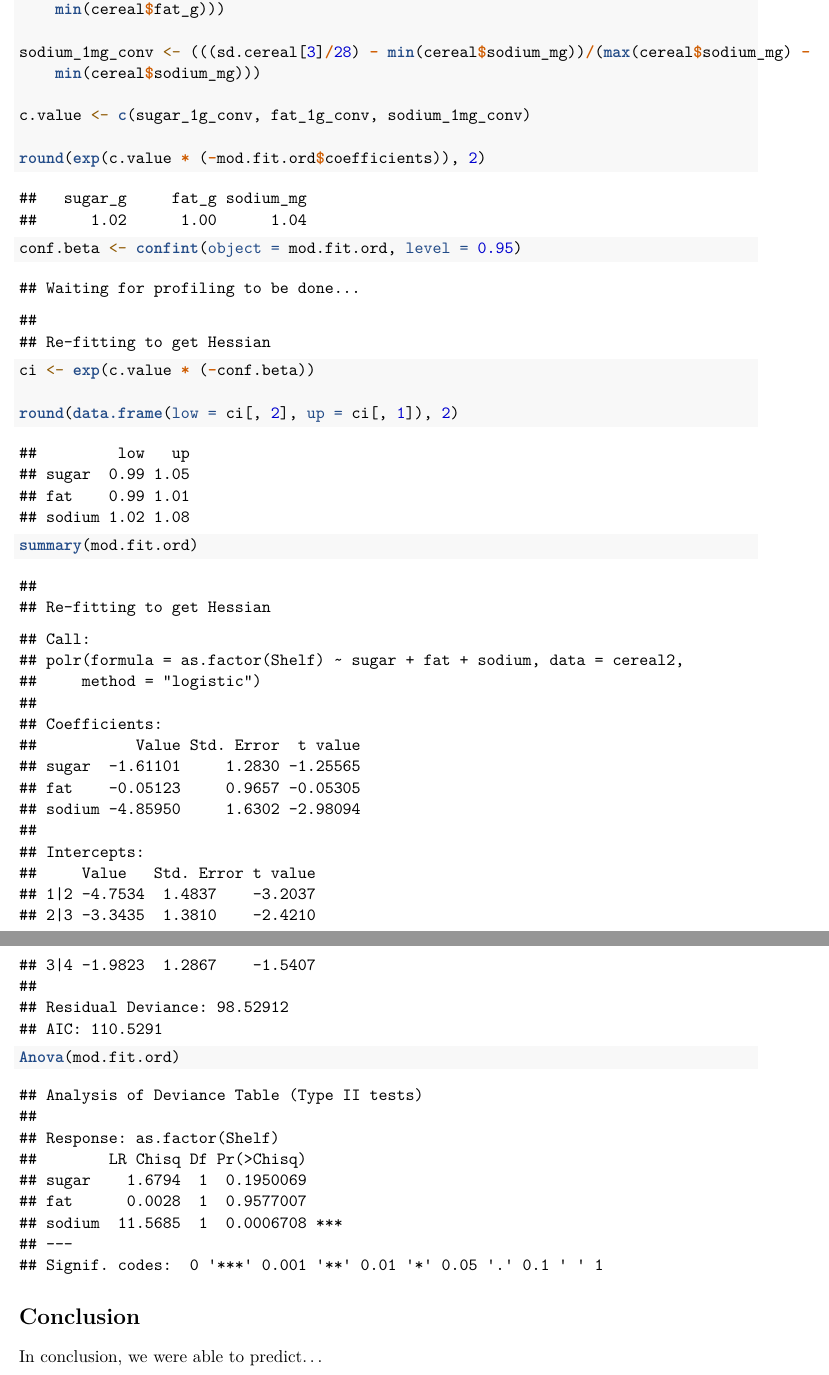
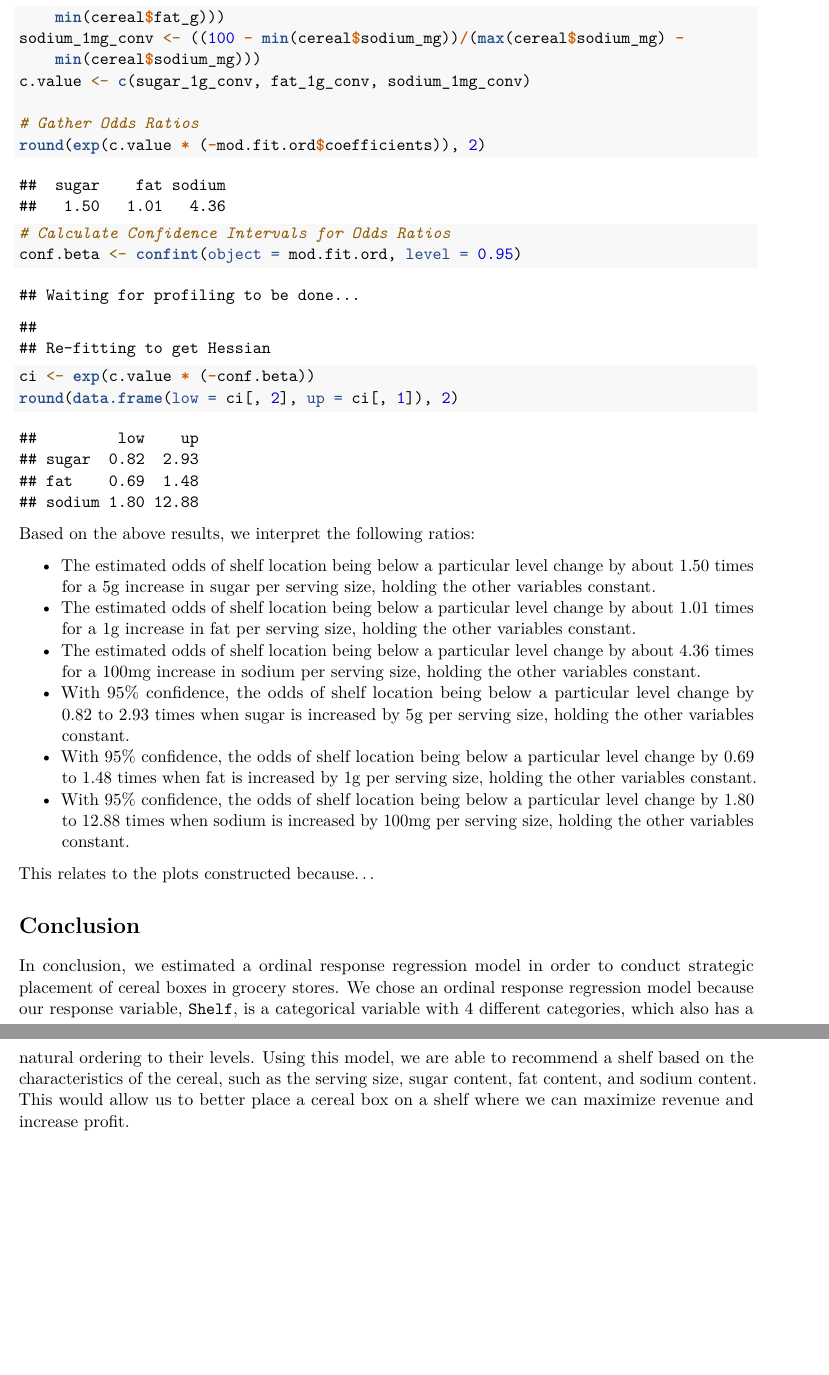
Before and after one commit to hxu23/w271_lab2, an R Markdown document (HarryXu_RichUng_Lab2.Rmd): two parts of pages 13 and 14 of 14, joined at a grey line, cut so that both start at the same text, the shorter picture padded with empty space. Rendered offline with R 4.5, knitr and Pandoc, then LaTeX, with nearby package versions; code that draws random numbers runs with fixed seeds of ours.

Commit message:
Updating other parts of lab

````diff
--- a/HarryXu_RichUng_Lab2.Rmd
+++ b/HarryXu_RichUng_Lab2.Rmd
@@ -164,7 +166,6 @@ Kellogg’s Apple Jacks (http://www.applejacks.com) is a cereal marketed to- war
 #### Answer
 
 ```{r, tidy=TRUE, tidy.opts=list(width.cutoff=60)}
-summary(mod.fit.ord)
 predict(object = mod.fit.ord, newdata = data.frame(sugar = (((12/28) - min(cereal$sugar_g))/(max(cereal$sugar_g) - min(cereal$sugar_g))),
                                                    fat = (((0.5/28) - min(cereal$fat_g))/(max(cereal$fat_g) - min(cereal$fat_g))),
                                                    sodium = (((130/28) - min(cereal$sodium_mg))/(max(cereal$sodium_mg) - min(cereal$sodium_mg)))),  type = "probs")
@@ -250 +250,0 @@ fat_1g_conv <- (((sd.cereal[2]/28) - min(cereal$fat_g))/(max(cereal$fat_g) - min
-sodium_1mg_conv <- (((sd.cereal[3]/28) - min(cereal$sodium_mg))/(max(cereal$sodium_mg) - min(cereal$sodium_mg)))
@@ -252,19 +254,26 @@ sodium_1mg_conv <- (((sd.cereal[3]/28) - min(cereal$sodium_mg))/(max(cereal$sodi
+sodium_1mg_conv <- ((100 - min(cereal$sodium_mg))/(max(cereal$sodium_mg) - min(cereal$sodium_mg)))
 c.value <- c(sugar_1g_conv, fat_1g_conv, sodium_1mg_conv)
 
+# Gather Odds Ratios
 round(exp(c.value * (-mod.fit.ord$coefficients)),2)
 
+# Calculate Confidence Intervals for Odds Ratios
 conf.beta <- confint(object = mod.fit.ord, level = 0.95)
+ci <- exp(c.value*(-conf.beta))
+round(data.frame(low = ci[,2], up = ci[,1]), 2)
+```
 
-ci <- exp(c.value*(-conf.beta))
+Based on the above results, we interpret the following ratios:
 
-round(data.frame(low = ci[,2], up = ci[,1]), 2)
+* The estimated odds of shelf location being below a particular level change by about 1.50 times for a 5g increase in sugar per serving size, holding the other variables constant.
+* The estimated odds of shelf location being below a particular level change by about 1.01 times for a 1g increase in fat per serving size, holding the other variables constant.
+* The estimated odds of shelf location being below a particular level change by about 4.36 times for a 100mg increase in sodium per serving size, holding the other variables constant.
+* With 95% confidence, the odds of shelf location being below a particular level change by 0.82 to 2.93 times when sugar is increased by 5g per serving size, holding the other variables constant.
+* With 95% confidence, the odds of shelf location being below a particular level change by 0.69 to 1.48 times when fat is increased by 1g per serving size, holding the other variables constant.
+* With 95% confidence, the odds of shelf location being below a particular level change by 1.80 to 12.88 times when sodium is increased by 100mg per serving size, holding the other variables constant.
 
-summary(mod.fit.ord)
-
-Anova(mod.fit.ord)
-
-```
+This relates to the plots constructed because...
 
 # Conclusion
 
-In conclusion, we were able to predict...
+In conclusion, we estimated a ordinal response regression model in order to conduct strategic placement of cereal boxes in grocery stores. We chose an ordinal response regression model because our response variable, `Shelf`, is a categorical variable with 4 different categories, which also has a natural ordering to their levels. Using this model, we are able to recommend a shelf based on the characteristics of the cereal, such as the serving size, sugar content, fat content, and sodium content. This would allow us to better place a cereal box on a shelf where we can maximize revenue and increase profit.
````
Also changed, not shown: HarryXu_RichUng_Lab2.Rmd (24 more changed lines).
